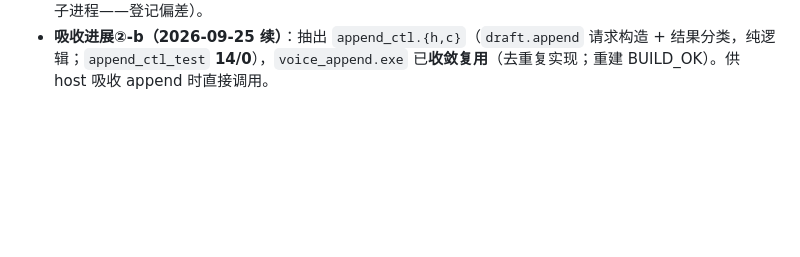
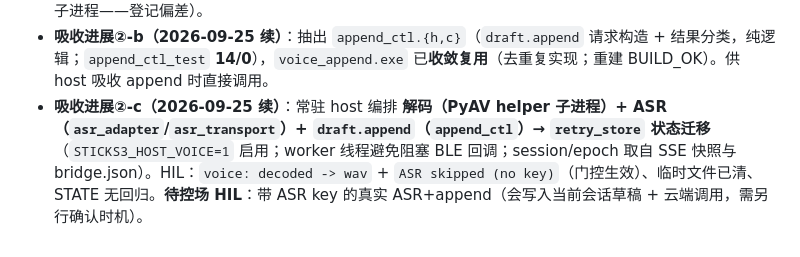
Before and after one commit to whoisjackchao-dot/esp32-s3-m5, a Markdown page: StickS3_OpenCode_M4开发计划.md, the part around the change. GitHub-like rendering; blank space fills up the shorter version.

Commit message:
docs(m4): S4.7d 吸收进展②-c 登记
Ultraworked with [Sisyphus](https://github.com/code-yeongyu/oh-my-openagent)

Co-authored-by: Sisyphus <clio-agent@sisyphuslabs.ai>

```diff
--- a/StickS3_OpenCode_M4开发计划.md
+++ b/StickS3_OpenCode_M4开发计划.md
@@ -157,3 +157,4 @@
 - **吸收进展②-a（2026-09-25 续）数据面**：会话音频**内存持有**（`g_held`，s3pcap 字节；**不落盘**，符合 D1/C02/SEC-04）+ `retry_store` 资格接线。HIL：END 后 `retry: audio held (75,479 B) can_recognize=1`。host 产出的 s3pcap 经既有 `decode_capture.py` **解码兼容**（500 帧 → 30.00s）。
 - **仍未吸收**：**ASR / `draft.append`**（含 Opus 解码编排；仓库无 C/C++ Opus 解码器，暂用 PyAV helper 子进程——登记偏差）。
 - **吸收进展②-b（2026-09-25 续）**：抽出 `append_ctl.{h,c}`（`draft.append` 请求构造 + 结果分类，纯逻辑；`append_ctl_test` **14/0**），`voice_append.exe` 已**收敛复用**（去重复实现；重建 BUILD_OK）。供 host 吸收 append 时直接调用。
+- **吸收进展②-c（2026-09-25 续）**：常驻 host 编排 **解码（PyAV helper 子进程）+ ASR（`asr_adapter`/`asr_transport`）+ `draft.append`（`append_ctl`）→ `retry_store` 状态迁移**（`STICKS3_HOST_VOICE=1` 启用；worker 线程避免阻塞 BLE 回调；session/epoch 取自 SSE 快照与 bridge.json）。HIL：`voice: decoded -> wav` + `ASR skipped (no key)`（门控生效）、临时文件已清、STATE 无回归。**待控场 HIL**：带 ASR key 的真实 ASR+append（会写入当前会话草稿 + 云端调用，需另行确认时机）。
```
